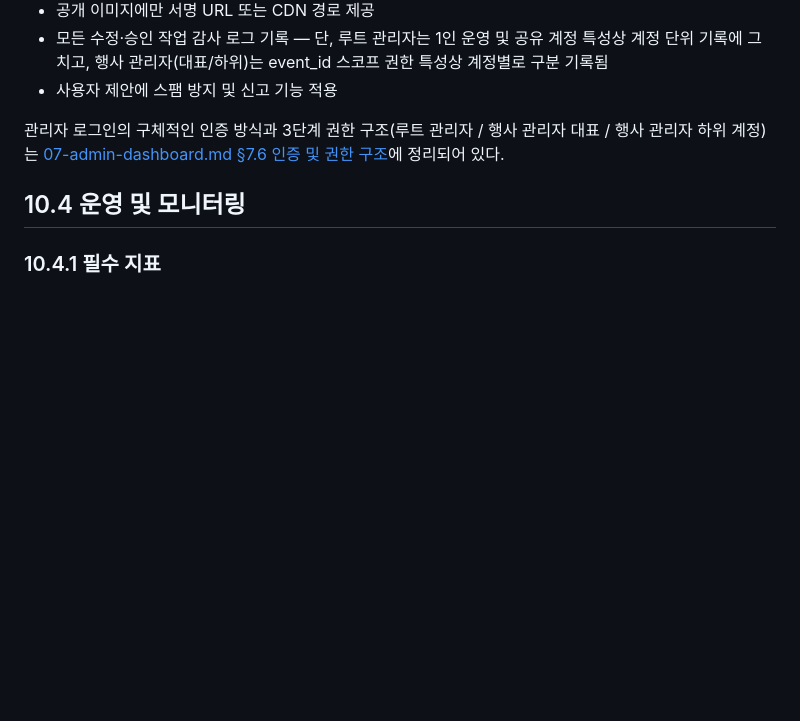
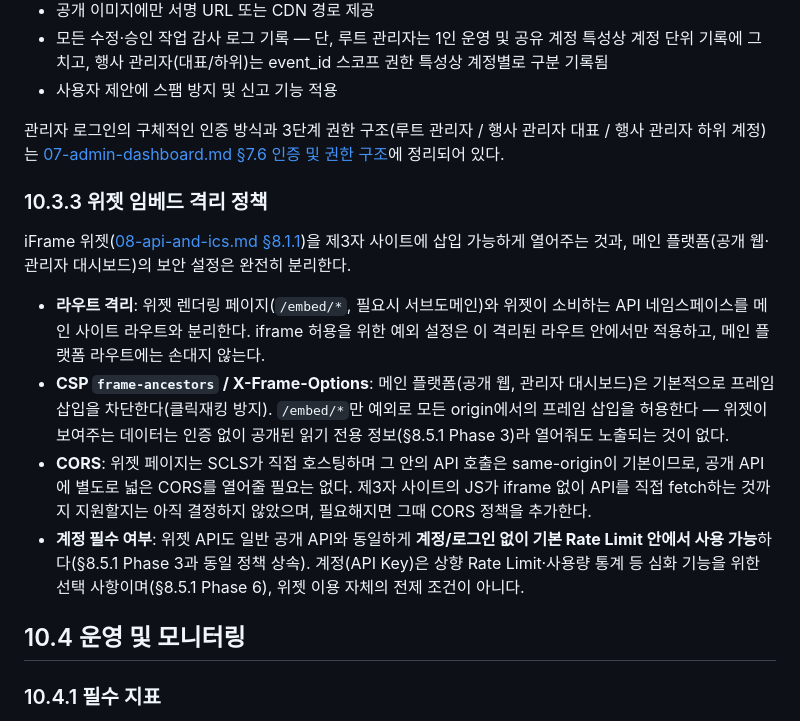
Before and after one commit to SOIV/subculture_link_stage, a Markdown page: docs/plan/10-infra-ops-security.md, the part around the change. Rendered like a GitHub page; blank space fills up the shorter version.

Commit message:
docs: iFrame 위젯 앰비언트 터치 대응, JS SDK 패턴, 위젯 격리 정책 추가
- 08-api-and-ics.md §8.1.1: ambient 모드 터치 입력 요구사항 명시,
  iframe을 감싸는 얇은 JS SDK 패턴(DOM 직접 주입 대신 iframe 유지) 추가.
- 10-infra-ops-security.md §10.3.3(신규): 위젯 라우트를 메인 플랫폼과
  분리하는 격리 원칙, CSP frame-ancestors/CORS 기본 정책, 위젯 API도
  계정 없이 기본 Rate Limit 안에서 사용 가능하며 계정은 선택 사항임을 확정.

```diff
--- a/docs/plan/10-infra-ops-security.md
+++ b/docs/plan/10-infra-ops-security.md
@@ -151,6 +151,15 @@ EVENT_ORGANIZER      (행사 관리자 하위 계정)
 
 관리자 로그인의 구체적인 인증 방식과 3단계 권한 구조(루트 관리자 / 행사 관리자 대표 / 행사 관리자 하위 계정)는 [07-admin-dashboard.md §7.6 인증 및 권한 구조](07-admin-dashboard.md#76-인증-및-권한-구조)에 정리되어 있다.
 
+### 10.3.3 위젯 임베드 격리 정책
+
+iFrame 위젯([08-api-and-ics.md §8.1.1](08-api-and-ics.md#811-노출-채널-계층-구조))을 제3자 사이트에 삽입 가능하게 열어주는 것과, 메인 플랫폼(공개 웹·관리자 대시보드)의 보안 설정은 완전히 분리한다.
+
+- **라우트 격리**: 위젯 렌더링 페이지(`/embed/*`, 필요시 서브도메인)와 위젯이 소비하는 API 네임스페이스를 메인 사이트 라우트와 분리한다. iframe 허용을 위한 예외 설정은 이 격리된 라우트 안에서만 적용하고, 메인 플랫폼 라우트에는 손대지 않는다.
+- **CSP `frame-ancestors` / X-Frame-Options**: 메인 플랫폼(공개 웹, 관리자 대시보드)은 기본적으로 프레임 삽입을 차단한다(클릭재킹 방지). `/embed/*`만 예외로 모든 origin에서의 프레임 삽입을 허용한다 — 위젯이 보여주는 데이터는 인증 없이 공개된 읽기 전용 정보(§8.5.1 Phase 3)라 열어줘도 노출되는 것이 없다.
+- **CORS**: 위젯 페이지는 SCLS가 직접 호스팅하며 그 안의 API 호출은 same-origin이 기본이므로, 공개 API에 별도로 넓은 CORS를 열어줄 필요는 없다. 제3자 사이트의 JS가 iframe 없이 API를 직접 fetch하는 것까지 지원할지는 아직 결정하지 않았으며, 필요해지면 그때 CORS 정책을 추가한다.
+- **계정 필수 여부**: 위젯 API도 일반 공개 API와 동일하게 **계정/로그인 없이 기본 Rate Limit 안에서 사용 가능**하다(§8.5.1 Phase 3과 동일 정책 상속). 계정(API Key)은 상향 Rate Limit·사용량 통계 등 심화 기능을 위한 선택 사항이며(§8.5.1 Phase 6), 위젯 이용 자체의 전제 조건이 아니다.
+
 ## 10.4 운영 및 모니터링
 
 ### 10.4.1 필수 지표
```
Also changed, not shown: docs/plan/08-api-and-ics.md (+3 -1 lines).
